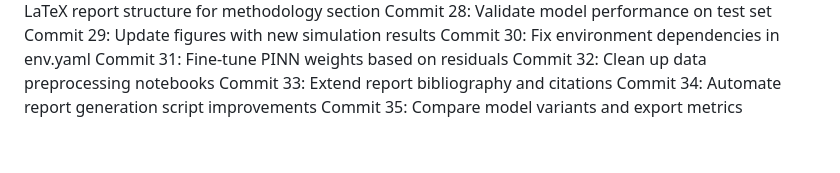
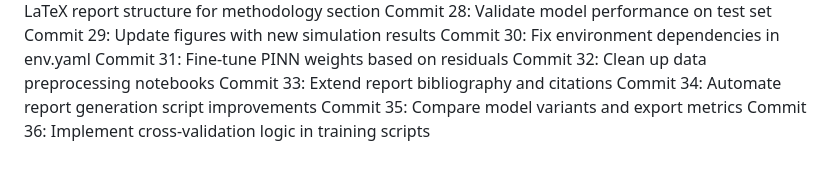
Before and after one commit to andimatteo/ai4e, a Markdown page: docs/timeline_journal.md, the part around the change. GitHub-like rendering.

Commit message:
Implement cross-validation logic in training scripts

```diff
--- a/docs/timeline_journal.md
+++ b/docs/timeline_journal.md
@@ -57,3 +57,4 @@ Commit 32: Clean up data preprocessing notebooks
 Commit 33: Extend report bibliography and citations
 Commit 34: Automate report generation script improvements
 Commit 35: Compare model variants and export metrics
+Commit 36: Implement cross-validation logic in training scripts
```
